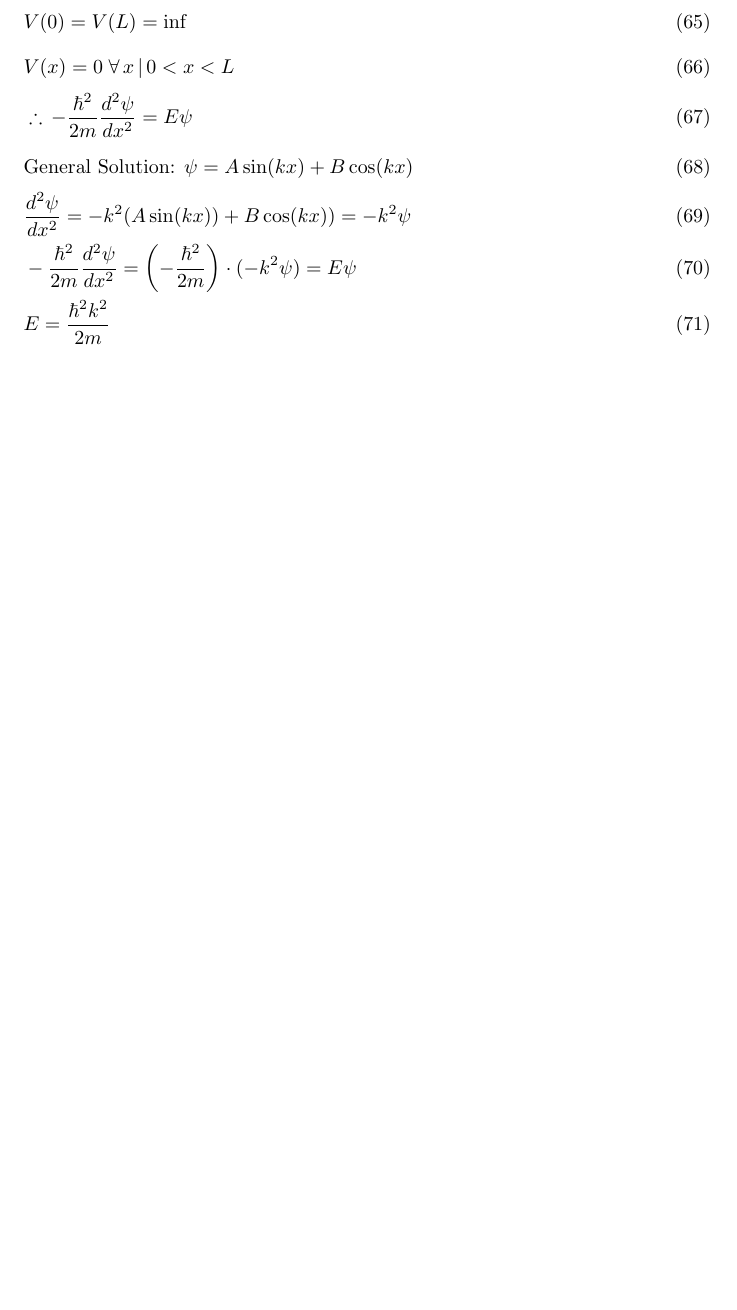
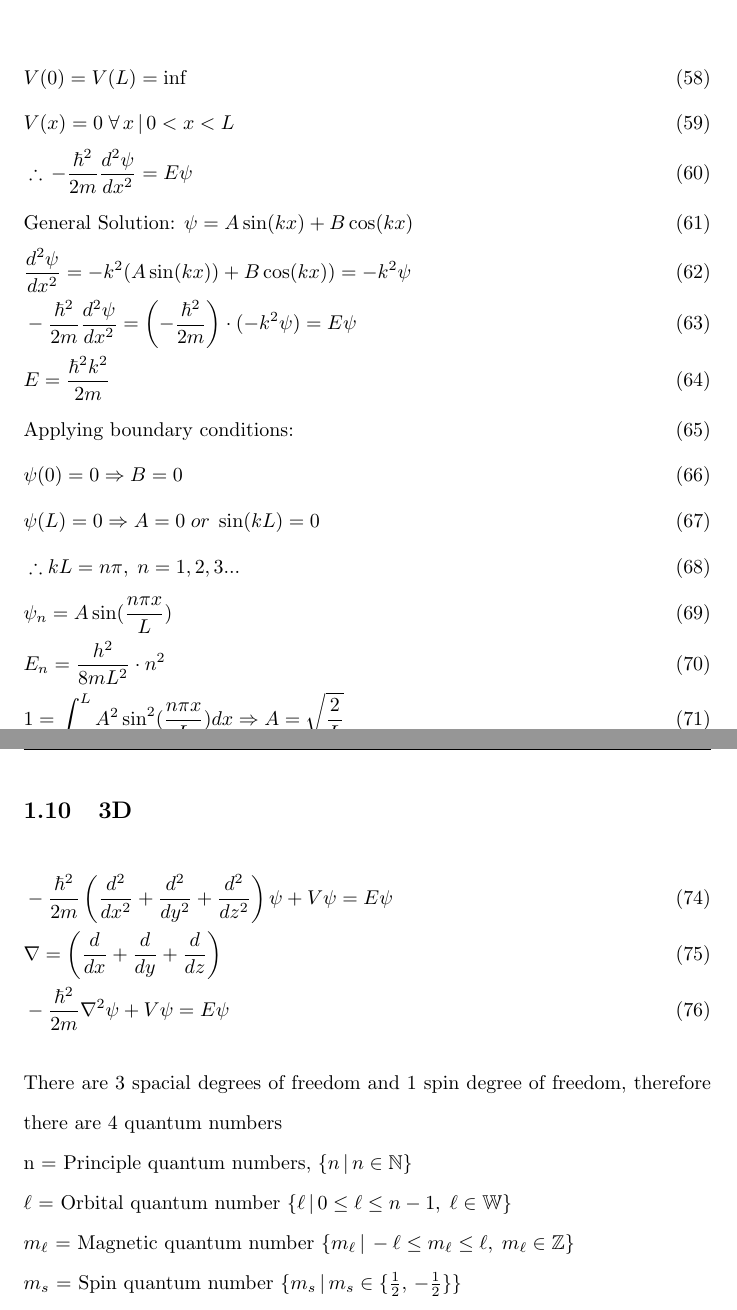
Before and after one commit to yyy200/MSE160, a LaTeX document (First-Half/formulaSheet.tex): part of page 4 of 4 before the commit and two parts of pages 4 and 5 of 5 after it, the two joined at a grey line, cut so that both start at the same text, the shorter picture padded with empty space. Compiled offline with pdfLaTeX.

Commit message:
some refactoring + more info

```diff
--- a/First-Half/formulaSheet.tex
+++ b/First-Half/formulaSheet.tex
@@ -115,14 +115,36 @@
         & \text{By unit analysis: } A=E \\
         & \therefore \; E\psi=-\frac{\hbar^2}{2m}\frac{d^2\psi}{d x^2} + V\psi
     \end{flalign}
+    \subsection{Electron in a box}
     \begin{flalign}
-        &\textbf{Electron in a box} & \\
-        &V(0) = V(L) = \inf \\
+        &V(0) = V(L) = \inf& \\
         & V(x) = 0\; \forall\, x \,|\, 0<x<L \\
         & \therefore\, -\frac{\hbar^2}{2m}\frac{d^2\psi}{d x^2} = E\psi \\
         & \text{General Solution: } \psi = A\sin(kx) + B\cos(kx) \\
         & \frac{d^2\psi}{dx^2} = -k^2(A\sin(kx)) + B\cos(kx)) = -k^2\psi \\
         & -\frac{\hbar^2}{2m}\frac{d^2\psi}{d x^2} = \left(-\frac{\hbar^2}{2m}\right) \cdot (-k^2\psi) = E\psi \\
-        & E = \frac{\hbar^2k^2}{2m}
+        & E = \frac{\hbar^2k^2}{2m} \\
+        & \text{Applying boundary conditions: } \\
+        & \psi(0) = 0 \Rightarrow B = 0 \\
+        & \psi(L) = 0 \Rightarrow A=0 \;or\;\sin(kL)=0 \\
+        & \therefore kL=n\pi,\; n=1,2,3... \\
+        & \psi_n = A\sin(\frac{n\pi x}{L}) \\
+        & E_n = \frac{h^2}{8mL^2}\cdot n^2 \\
+        & 1 = \int_0^L A^2\sin^2(\frac{n\pi x}{L})dx \Rightarrow A = \sqrt{\frac{2}{L}} \\
+        & \psi_n =\sqrt{\frac{2}{L}} \sin(\frac{n\pi x}{L}) \\
+        & P_n(x) = \frac{2}{L}\sin^2(\frac{n\pi x}{L})dx
     \end{flalign}
+    \subsection{3D}
+    \begin{flalign}
+        & -\frac{\hbar^2}{2m} \left(\frac{d^2}{d x^2} + \frac{d^2}{d y^2} + \frac{d^2}{d z^2}\right) \psi + V\psi = E\psi & \\
+        & \nabla = \left(\frac{d}{d x} + \frac{d}{d y} + \frac{d}{d z}\right) \\
+        & -\frac{\hbar^2}{2m}\nabla^2\psi + V\psi = E\psi
+    \end{flalign}
+        There are 3 spacial degrees of freedom and 1 spin degree of freedom, therefore there are 4 quantum numbers \\
+        n = Principle quantum numbers, $\{n\,|\, n \in \mathbb{N}\} $ \\
+        $\ell$ = Orbital quantum number $\{\ell\,|\,0\leq \ell \leq n - 1,\; \ell \in \mathbb{W} \}$ \\
+        $m_\ell$ = Magnetic quantum number $\{m_\ell\,|\,-\ell \leq m_\ell \leq \ell,\;m_\ell\in\mathbb{Z}\} $\\
+        $m_s$ = Spin quantum number $\{ m_s\,|\, m_s \in \{\frac{1}{2},\,-\frac{1}{2}\} \}$
+
+
 \end{document}
```
Also changed, not shown: First-Half/formulaSheet.pdf, First-Half/formulaSheet.tex (34 more changed lines), 6 other files.
